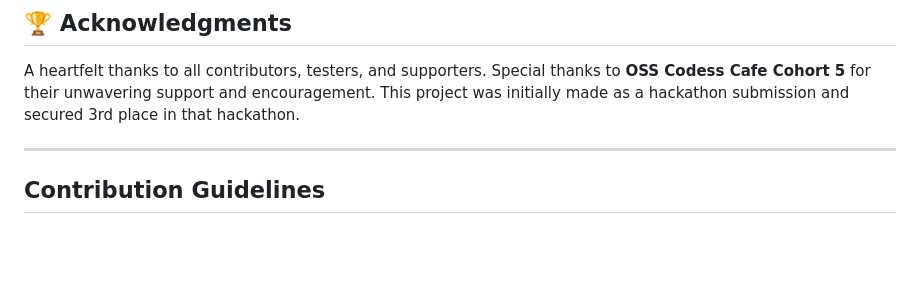
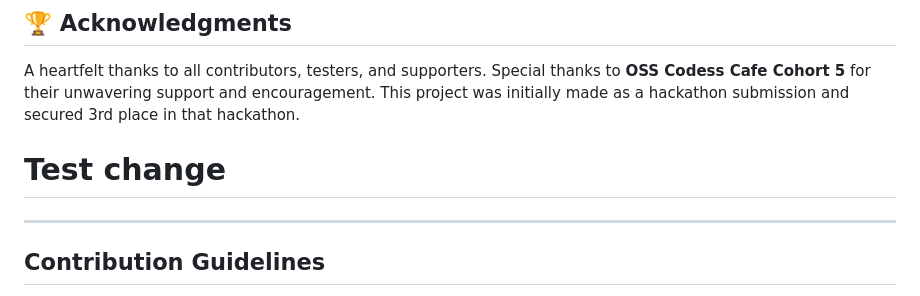
Before and after one commit to Amna-Hassan04/Serenity-Guide, a Markdown page: README.md, the part around the change. Drawn GitHub-style; blank space fills up the shorter version.

```diff
--- a/README.md
+++ b/README.md
@@ -81,6 +81,7 @@ To set up SereniFi on your local machine, follow these steps:
 
 A heartfelt thanks to all contributors, testers, and supporters. Special thanks to **OSS Codess Cafe Cohort 5** for their unwavering support and encouragement. This project was initially made as a hackathon submission and secured 3rd place in that hackathon.
 
+# Test change
 ---
 
 ## Contribution Guidelines
```
